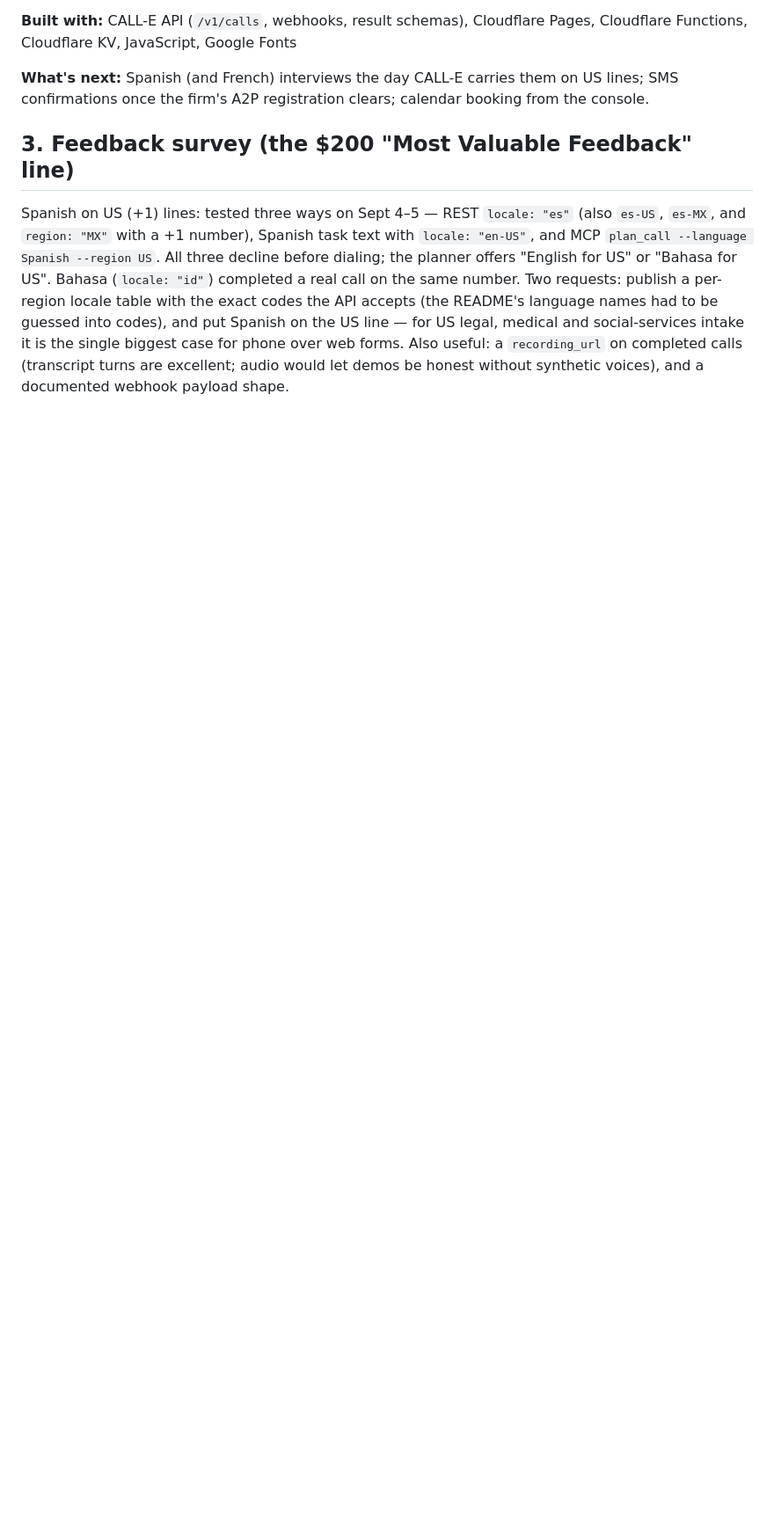
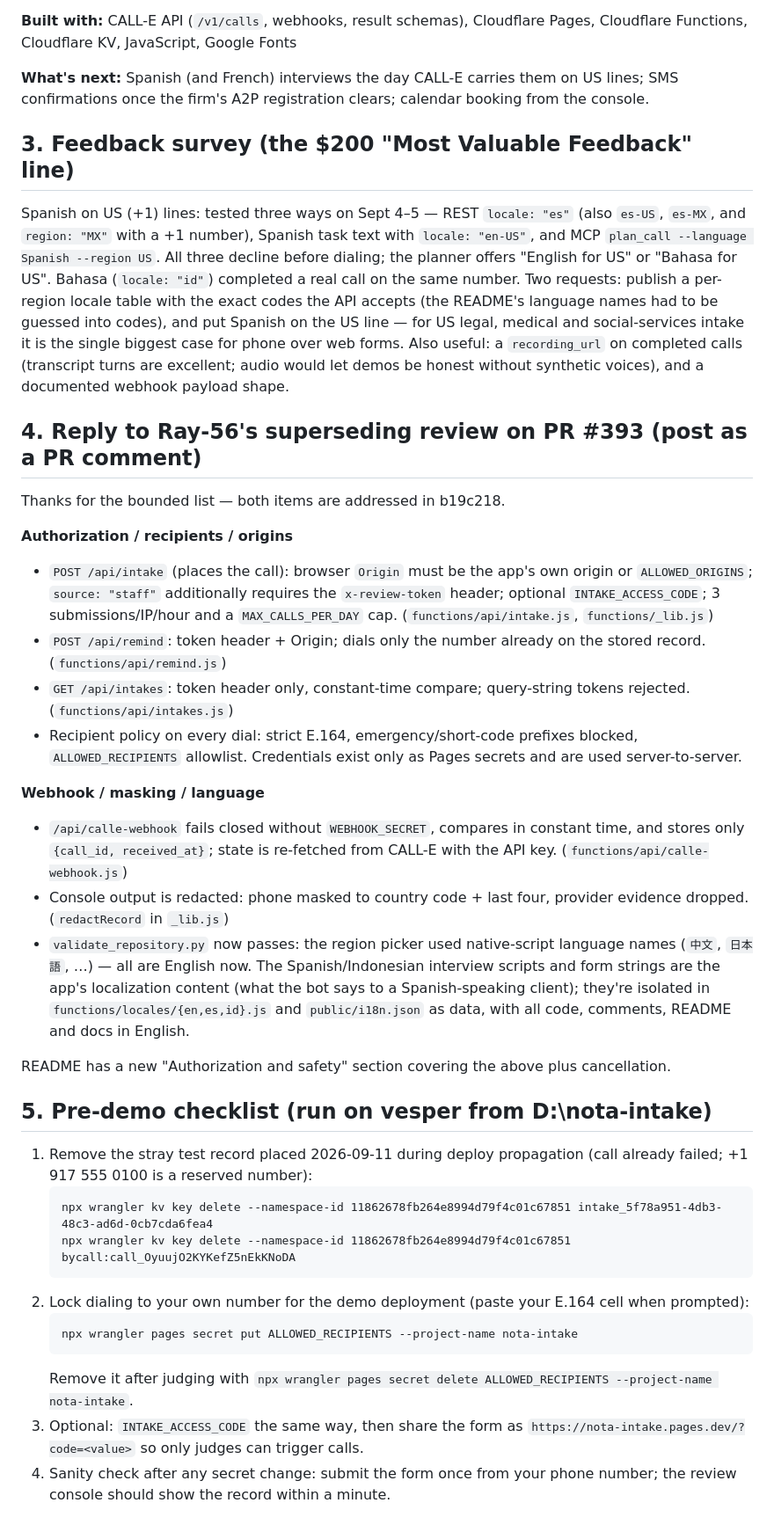
Before and after one commit to banksythequantLab/nota-intake, a Markdown page: docs/submission-texts.md, the part around the change. Shown at 88% size. GitHub-like rendering; blank space fills up the shorter version.

Commit message:
docs: PR review reply and pre-demo checklist

````diff
--- a/docs/submission-texts.md
+++ b/docs/submission-texts.md
@@ -64,3 +64,35 @@ Everything runs on Cloudflare Pages, Functions and KV; every intake and reminder
 ## 3. Feedback survey (the $200 "Most Valuable Feedback" line)
 
 Spanish on US (+1) lines: tested three ways on Sept 4–5 — REST `locale: "es"` (also `es-US`, `es-MX`, and `region: "MX"` with a +1 number), Spanish task text with `locale: "en-US"`, and MCP `plan_call --language Spanish --region US`. All three decline before dialing; the planner offers "English for US" or "Bahasa for US". Bahasa (`locale: "id"`) completed a real call on the same number. Two requests: publish a per-region locale table with the exact codes the API accepts (the README's language names had to be guessed into codes), and put Spanish on the US line — for US legal, medical and social-services intake it is the single biggest case for phone over web forms. Also useful: a `recording_url` on completed calls (transcript turns are excellent; audio would let demos be honest without synthetic voices), and a documented webhook payload shape.
+
+## 4. Reply to Ray-56's superseding review on PR #393 (post as a PR comment)
+
+Thanks for the bounded list — both items are addressed in b19c218.
+
+**Authorization / recipients / origins**
+- `POST /api/intake` (places the call): browser `Origin` must be the app's own origin or `ALLOWED_ORIGINS`; `source: "staff"` additionally requires the `x-review-token` header; optional `INTAKE_ACCESS_CODE`; 3 submissions/IP/hour and a `MAX_CALLS_PER_DAY` cap. (`functions/api/intake.js`, `functions/_lib.js`)
+- `POST /api/remind`: token header + Origin; dials only the number already on the stored record. (`functions/api/remind.js`)
+- `GET /api/intakes`: token header only, constant-time compare; query-string tokens rejected. (`functions/api/intakes.js`)
+- Recipient policy on every dial: strict E.164, emergency/short-code prefixes blocked, `ALLOWED_RECIPIENTS` allowlist. Credentials exist only as Pages secrets and are used server-to-server.
+
+**Webhook / masking / language**
+- `/api/calle-webhook` fails closed without `WEBHOOK_SECRET`, compares in constant time, and stores only `{call_id, received_at}`; state is re-fetched from CALL-E with the API key. (`functions/api/calle-webhook.js`)
+- Console output is redacted: phone masked to country code + last four, provider evidence dropped. (`redactRecord` in `_lib.js`)
+- `validate_repository.py` now passes: the region picker used native-script language names (`中文`, `日本語`, …) — all are English now. The Spanish/Indonesian interview scripts and form strings are the app's localization content (what the bot says to a Spanish-speaking client); they're isolated in `functions/locales/{en,es,id}.js` and `public/i18n.json` as data, with all code, comments, README and docs in English.
+
+README has a new "Authorization and safety" section covering the above plus cancellation.
+
+## 5. Pre-demo checklist (run on vesper from D:\nota-intake)
+
+1. Remove the stray test record placed 2026-09-11 during deploy propagation (call already failed; +1 917 555 0100 is a reserved number):
+   ```
+   npx wrangler kv key delete --namespace-id 11862678fb264e8994d79f4c01c67851 intake_5f78a951-4db3-48c3-ad6d-0cb7cda6fea4
+   npx wrangler kv key delete --namespace-id 11862678fb264e8994d79f4c01c67851 bycall:call_OyuujO2KYKefZ5nEkKNoDA
+   ```
+2. Lock dialing to your own number for the demo deployment (paste your E.164 cell when prompted):
+   ```
+   npx wrangler pages secret put ALLOWED_RECIPIENTS --project-name nota-intake
+   ```
+   Remove it after judging with `npx wrangler pages secret delete ALLOWED_RECIPIENTS --project-name nota-intake`.
+3. Optional: `INTAKE_ACCESS_CODE` the same way, then share the form as `https://nota-intake.pages.dev/?code=<value>` so only judges can trigger calls.
+4. Sanity check after any secret change: submit the form once from your phone number; the review console should show the record within a minute.
````
